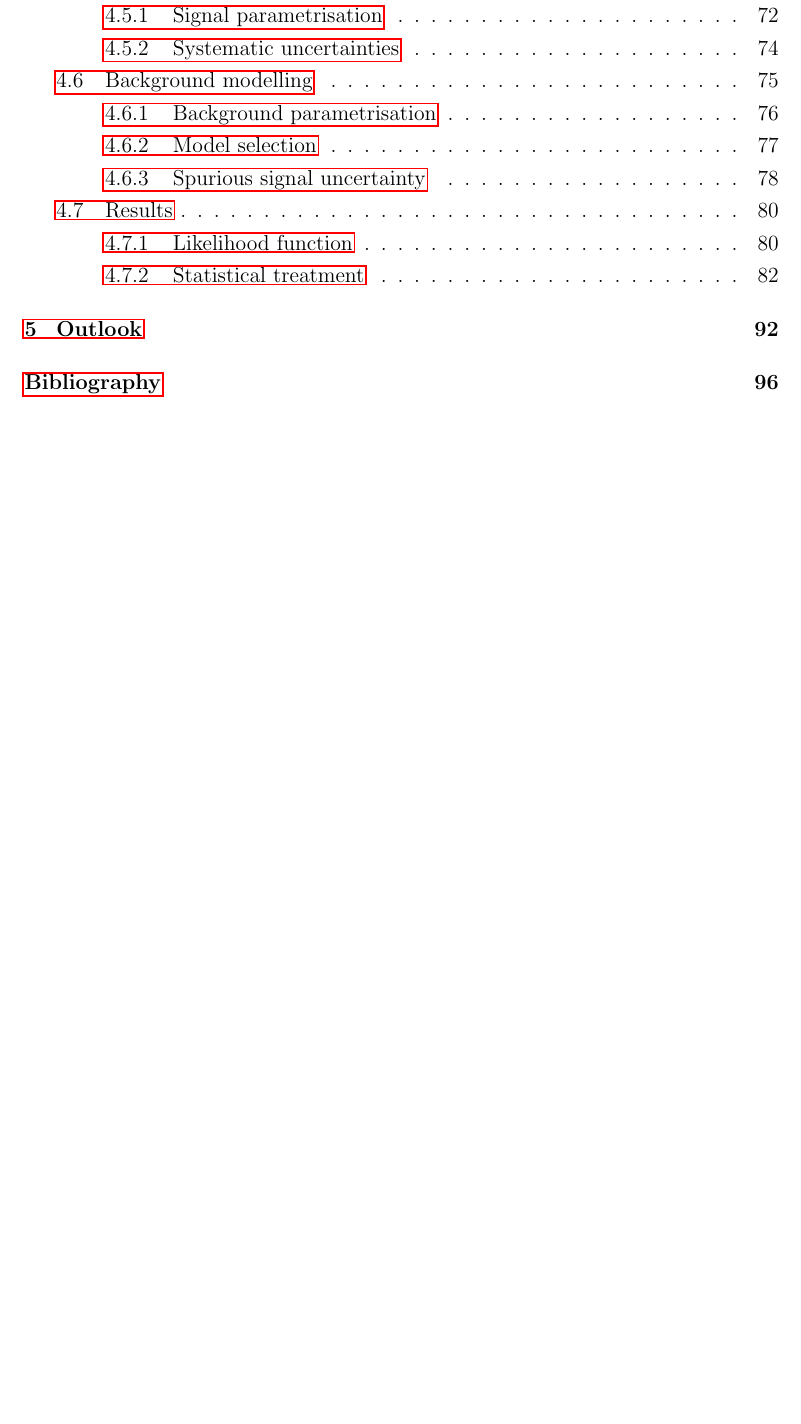
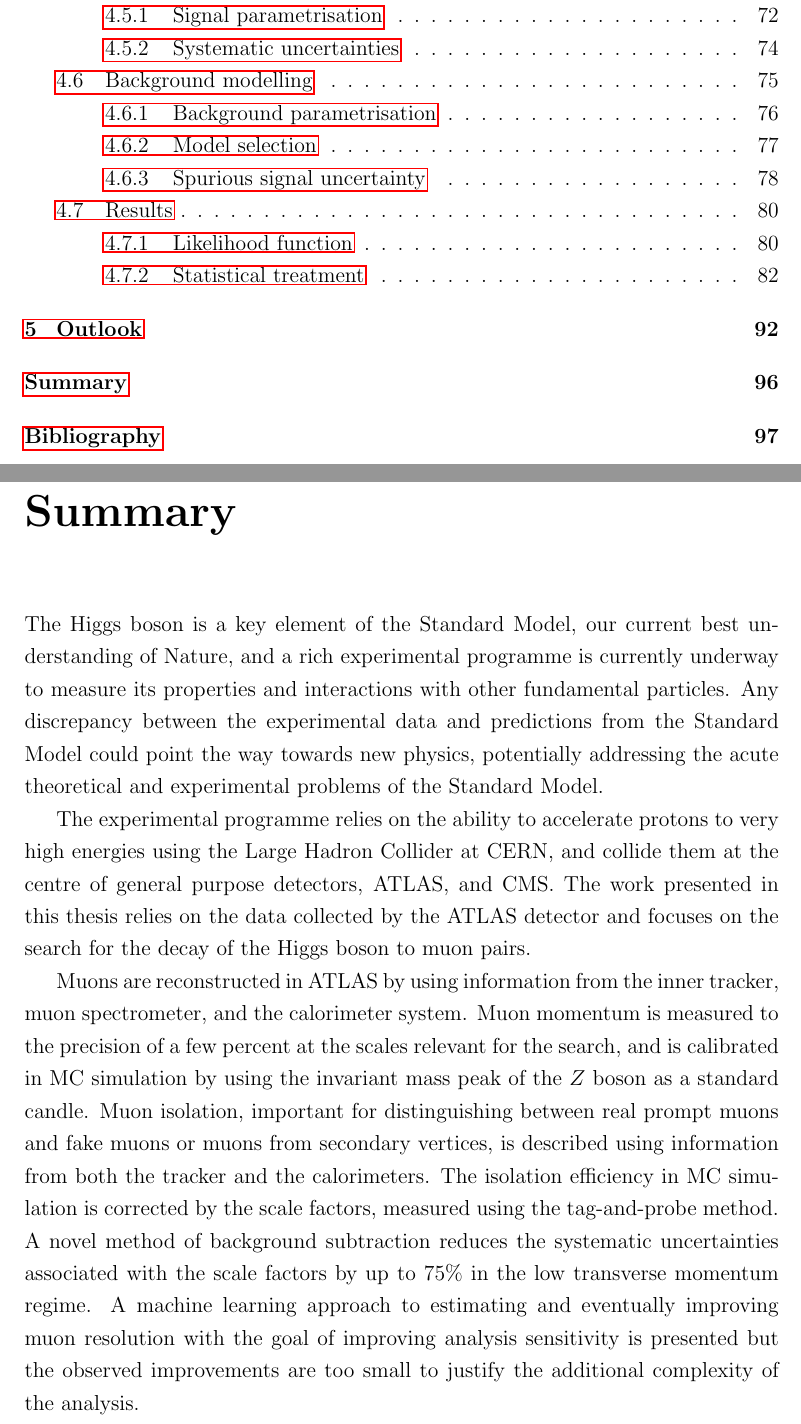
Before and after one commit to mzgubic/thesis, a LaTeX thesis (Hmumu.tex, which reads chapters/summary.tex): part of page 7 of 116 before the commit and two parts of pages 7 and 105 of 117 after it, the two joined at a grey line, cut so that both start at the same text, the shorter picture padded with empty space. Compiled offline with pdfLaTeX.

Commit message:
add half summary

```diff
--- /dev/null
+++ b/chapters/summary.tex
@@ -0,0 +1,40 @@
+\chapter*{Summary}
+\addcontentsline{toc}{chapter}{Summary}
+
+The Higgs boson is a key element of the Standard Model,
+our current best understanding of Nature, and a rich experimental
+programme is currently underway to measure its properties
+and interactions with other fundamental particles. Any
+discrepancy between the experimental data and predictions
+from the Standard Model could point the way towards new
+physics, potentially addressing the acute theoretical
+and experimental problems of the Standard Model.
+
+The experimental programme relies on the ability to
+accelerate protons to very high energies using the Large
+Hadron Collider at CERN, and collide them at the centre of
+general purpose detectors, ATLAS, and CMS. The work presented
+in this thesis relies on the data collected by the ATLAS
+detector and focuses on the search for the decay of the
+Higgs boson to muon pairs.
+
+Muons are reconstructed in ATLAS by using information
+from the inner tracker, muon spectrometer, and the
+calorimeter system. Muon momentum is measured to the
+precision of a few percent at the scales relevant for
+the search, and is calibrated in MC simulation by using
+the invariant mass peak of the $Z$ boson as a standard
+candle. Muon isolation, important for distinguishing
+between real prompt muons and fake muons or muons from
+secondary vertices, is described using information from
+both the tracker and the calorimeters. The isolation
+efficiency in MC simulation is corrected by the scale
+factors, measured using the tag-and-probe method. A
+novel method of background subtraction reduces the
+systematic uncertainties associated with the
+scale factors by up to 75\% in the low transverse
+momentum regime. A machine learning approach to
+estimating and eventually improving muon resolution
+with the goal of improving analysis sensitivity is
+presented but the observed improvements are too small
+to justify the additional complexity of the analysis.
```
Also changed, not shown: Hmumu.tex (+1 -0 lines).
